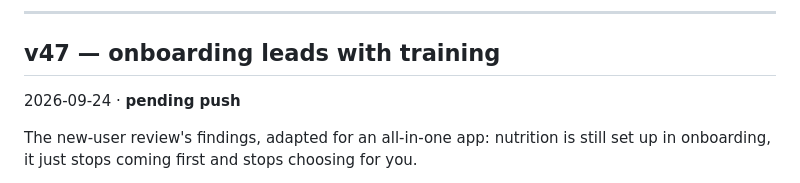
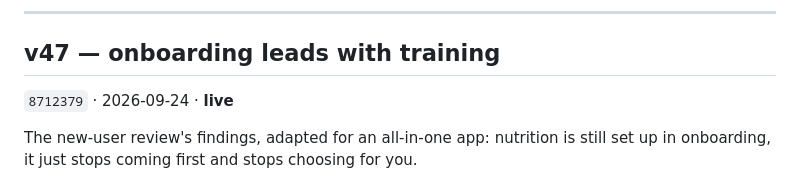
Before and after one commit to Tripod110/peak, a Markdown page: CHANGELOG.md, the part around the change. Drawn GitHub-style.

Commit message:
docs: record the v47 hash and mark it live
Co-Authored-By: Claude Opus 5 <noreply@anthropic.com>

```diff
--- a/CHANGELOG.md
+++ b/CHANGELOG.md
@@ -25,7 +25,7 @@ See [SHIPPING.md](SHIPPING.md).
 ---
 
 ## v47 — onboarding leads with training
-2026-09-24 · **pending push**
+`8712379` · 2026-09-24 · **live**
 
 The new-user review's findings, adapted for an all-in-one app: nutrition is still set up in
 onboarding, it just stops coming first and stops choosing for you.
```
